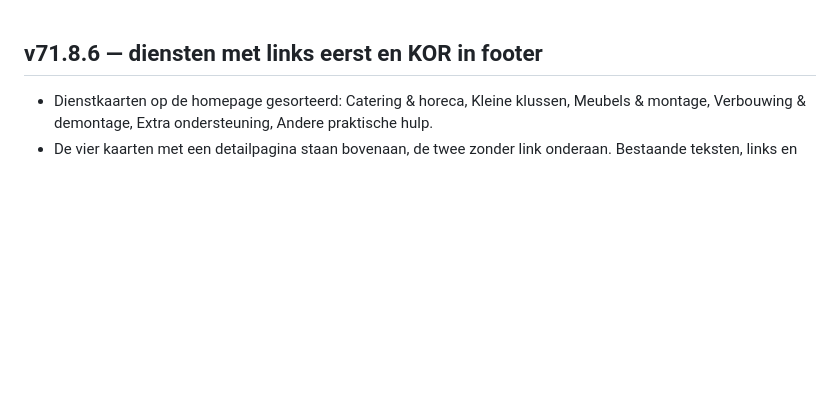
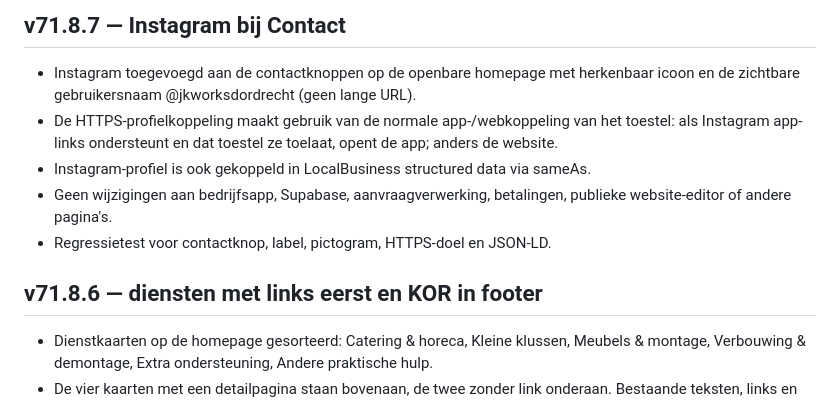
Before and after one commit to jkor95/JK-Works-app, a Markdown page: CHANGELOG.md, the part around the change. GitHub-like rendering; blank space fills up the shorter version.

Commit message:
v71.8.7: voeg Instagram-profiel met icoon toe aan contact

```diff
--- a/CHANGELOG.md
+++ b/CHANGELOG.md
@@ -1,3 +1,10 @@
+## v71.8.7 — Instagram bij Contact
+- Instagram toegevoegd aan de contactknoppen op de openbare homepage met herkenbaar icoon en de zichtbare gebruikersnaam @jkworksdordrecht (geen lange URL).
+- De HTTPS-profielkoppeling maakt gebruik van de normale app-/webkoppeling van het toestel: als Instagram app-links ondersteunt en dat toestel ze toelaat, opent de app; anders de website.
+- Instagram-profiel is ook gekoppeld in LocalBusiness structured data via sameAs.
+- Geen wijzigingen aan bedrijfsapp, Supabase, aanvraagverwerking, betalingen, publieke website-editor of andere pagina's.
+- Regressietest voor contactknop, label, pictogram, HTTPS-doel en JSON-LD.
+
 ## v71.8.6 — diensten met links eerst en KOR in footer
 - Dienstkaarten op de homepage gesorteerd: Catering & horeca, Kleine klussen, Meubels & montage, Verbouwing & demontage, Extra ondersteuning, Andere praktische hulp.
 - De vier kaarten met een detailpagina staan bovenaan, de twee zonder link onderaan. Bestaande teksten, links en website-editor zijn ongewijzigd.
```
